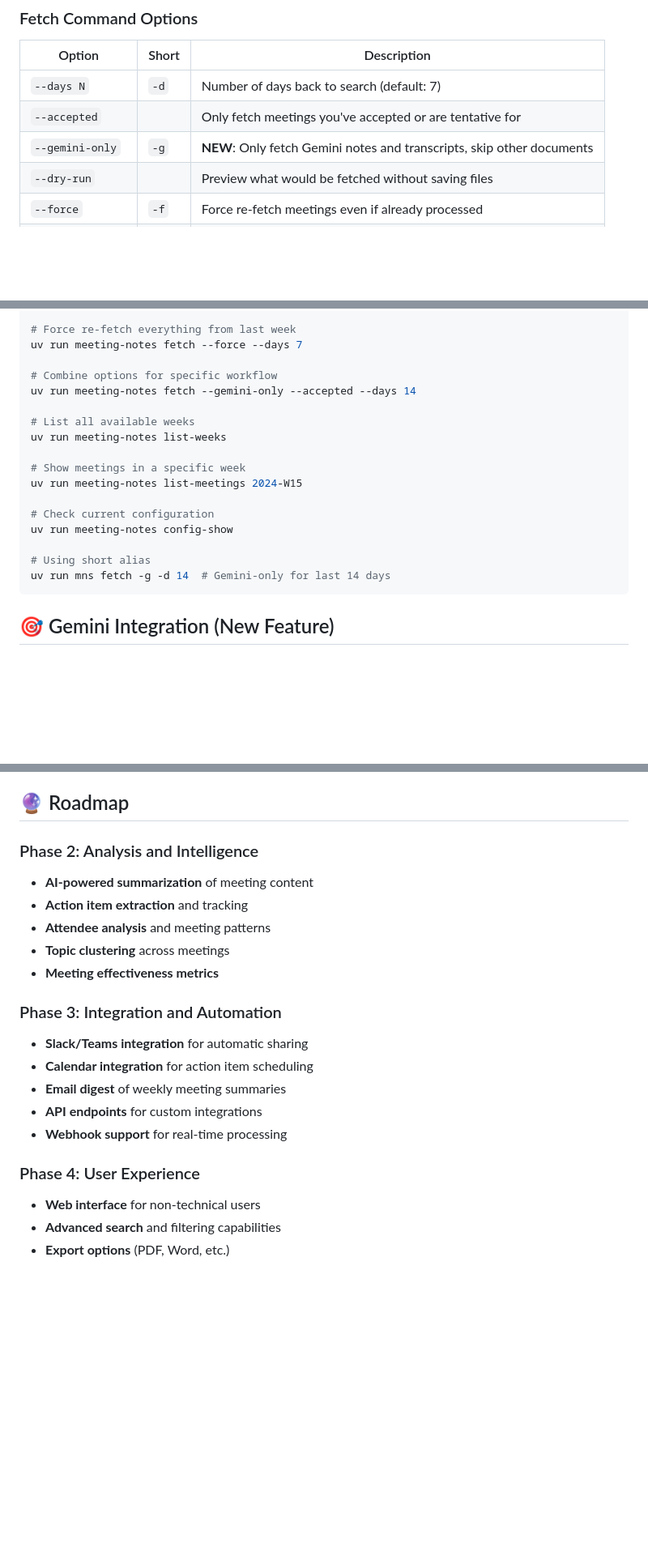
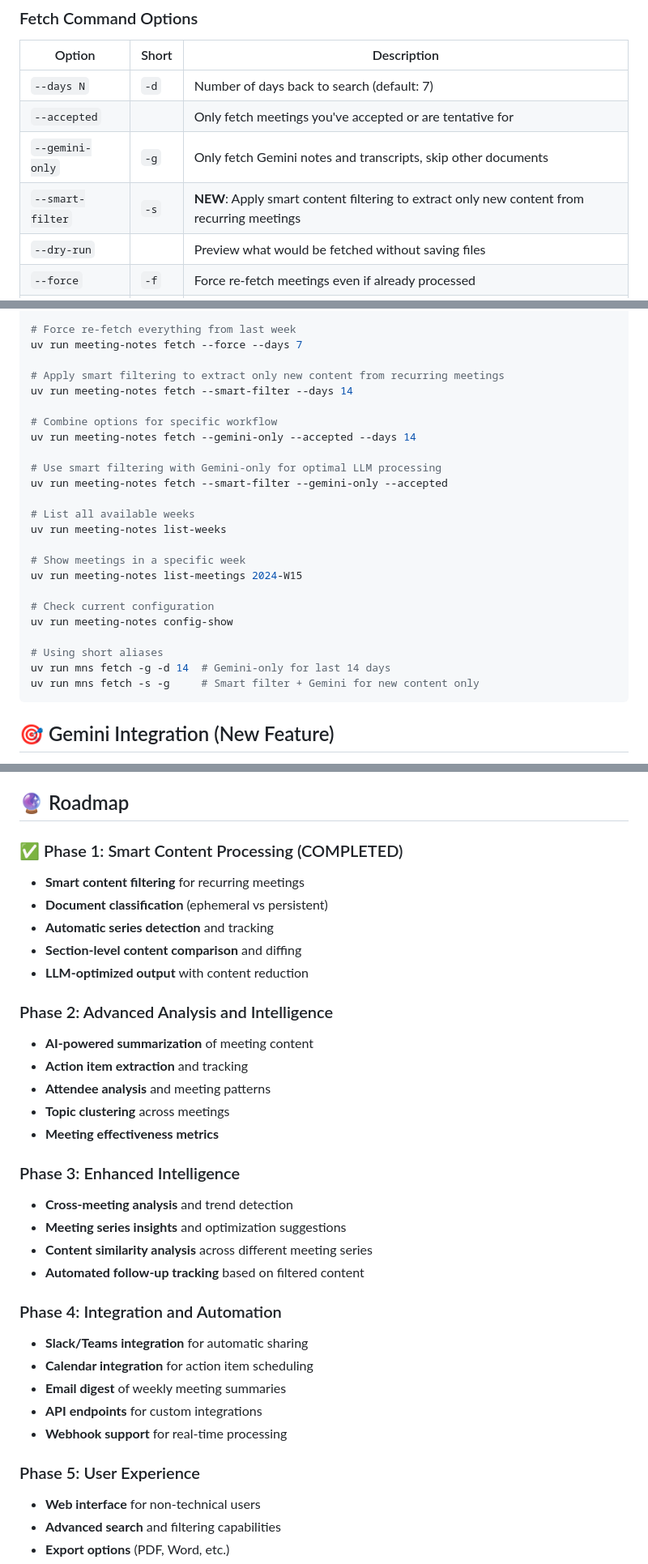
Before and after one commit to matburt/meeting-notes-handler, a Markdown page: README.md, 3 parts joined by grey strips. Shown at 81% size. Rendered like a GitHub page; blank space fills up the shorter version.

````diff
--- a/README.md
+++ b/README.md
@@ -128,7 +128,8 @@ meeting-notes fetch --help
 |--------|-------|-------------|
 | `--days N` | `-d` | Number of days back to search (default: 7) |
 | `--accepted` | | Only fetch meetings you've accepted or are tentative for |
-| `--gemini-only` | `-g` | **NEW**: Only fetch Gemini notes and transcripts, skip other documents |
+| `--gemini-only` | `-g` | Only fetch Gemini notes and transcripts, skip other documents |
+| `--smart-filter` | `-s` | **NEW**: Apply smart content filtering to extract only new content from recurring meetings |
 | `--dry-run` | | Preview what would be fetched without saving files |
 | `--force` | `-f` | Force re-fetch meetings even if already processed |
 | `--week YYYY-WW` | `-w` | Fetch specific week (e.g., 2024-W03) |
@@ -153,8 +154,14 @@ uv run meeting-notes fetch --dry-run --days 30
 # Force re-fetch everything from last week
 uv run meeting-notes fetch --force --days 7
 
+# Apply smart filtering to extract only new content from recurring meetings
+uv run meeting-notes fetch --smart-filter --days 14
+
 # Combine options for specific workflow
 uv run meeting-notes fetch --gemini-only --accepted --days 14
+
+# Use smart filtering with Gemini-only for optimal LLM processing
+uv run meeting-notes fetch --smart-filter --gemini-only --accepted
 
 # List all available weeks
 uv run meeting-notes list-weeks
@@ -165,8 +172,9 @@ uv run meeting-notes list-meetings 2024-W15
 # Check current configuration
 uv run meeting-notes config-show
 
-# Using short alias
+# Using short aliases
 uv run mns fetch -g -d 14  # Gemini-only for last 14 days
+uv run mns fetch -s -g     # Smart filter + Gemini for new content only
 ```
 
 ## 🎯 Gemini Integration (New Feature)
@@ -424,21 +474,34 @@ python -m build
 
 ## 🔮 Roadmap
 
-### Phase 2: Analysis and Intelligence
+### ✅ Phase 1: Smart Content Processing (COMPLETED)
+- **Smart content filtering** for recurring meetings
+- **Document classification** (ephemeral vs persistent)
+- **Automatic series detection** and tracking
+- **Section-level content comparison** and diffing
+- **LLM-optimized output** with content reduction
+
+### Phase 2: Advanced Analysis and Intelligence
 - **AI-powered summarization** of meeting content
 - **Action item extraction** and tracking
 - **Attendee analysis** and meeting patterns
 - **Topic clustering** across meetings
 - **Meeting effectiveness metrics**
 
-### Phase 3: Integration and Automation
+### Phase 3: Enhanced Intelligence
+- **Cross-meeting analysis** and trend detection
+- **Meeting series insights** and optimization suggestions
+- **Content similarity analysis** across different meeting series
+- **Automated follow-up tracking** based on filtered content
+
+### Phase 4: Integration and Automation
 - **Slack/Teams integration** for automatic sharing
 - **Calendar integration** for action item scheduling
 - **Email digest** of weekly meeting summaries
 - **API endpoints** for custom integrations
 - **Webhook support** for real-time processing
 
-### Phase 4: User Experience
+### Phase 5: User Experience
 - **Web interface** for non-technical users
 - **Advanced search** and filtering capabilities
 - **Export options** (PDF, Word, etc.)
````
Also changed, not shown: other parts of README.md (+42 -0 lines).
